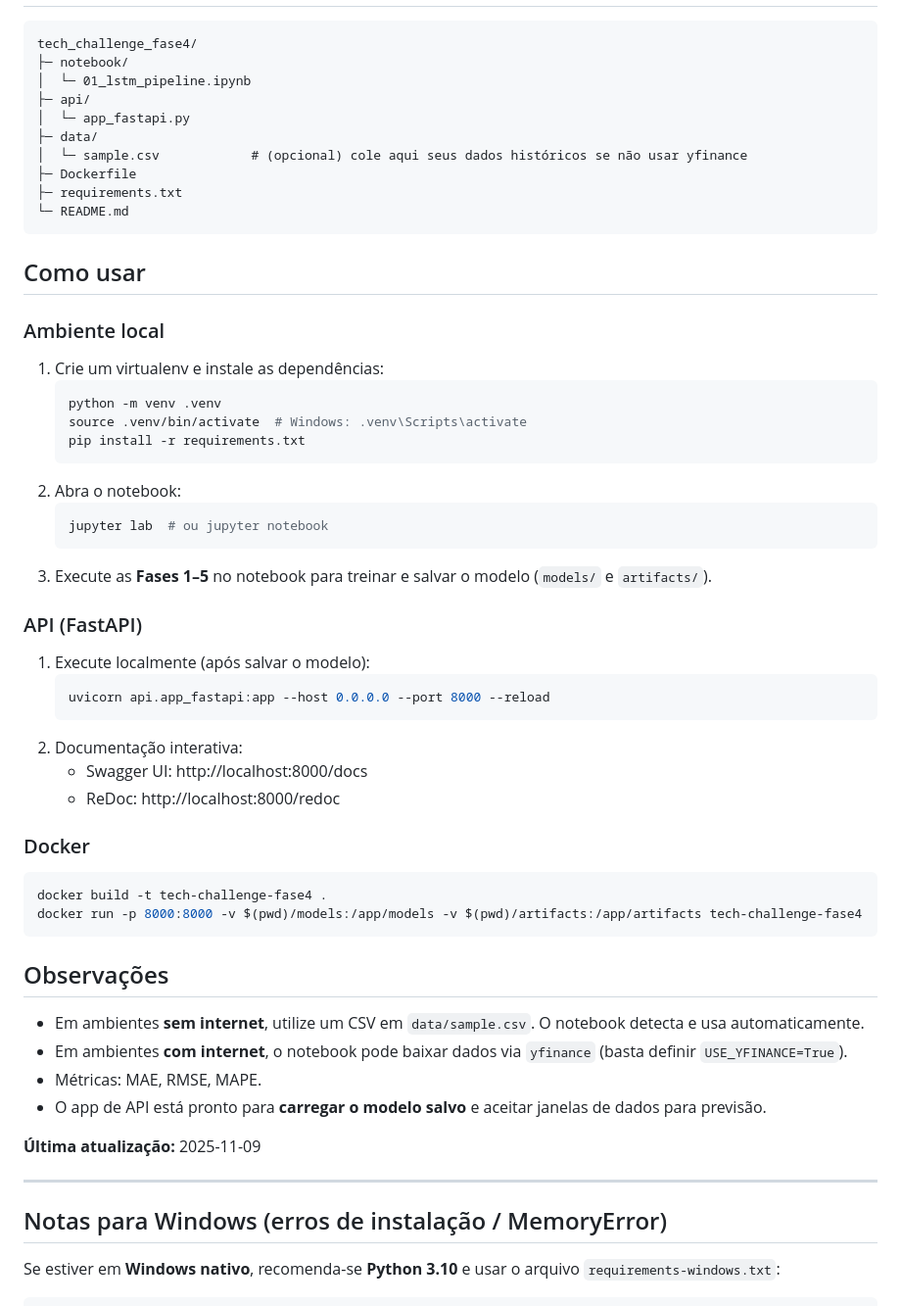
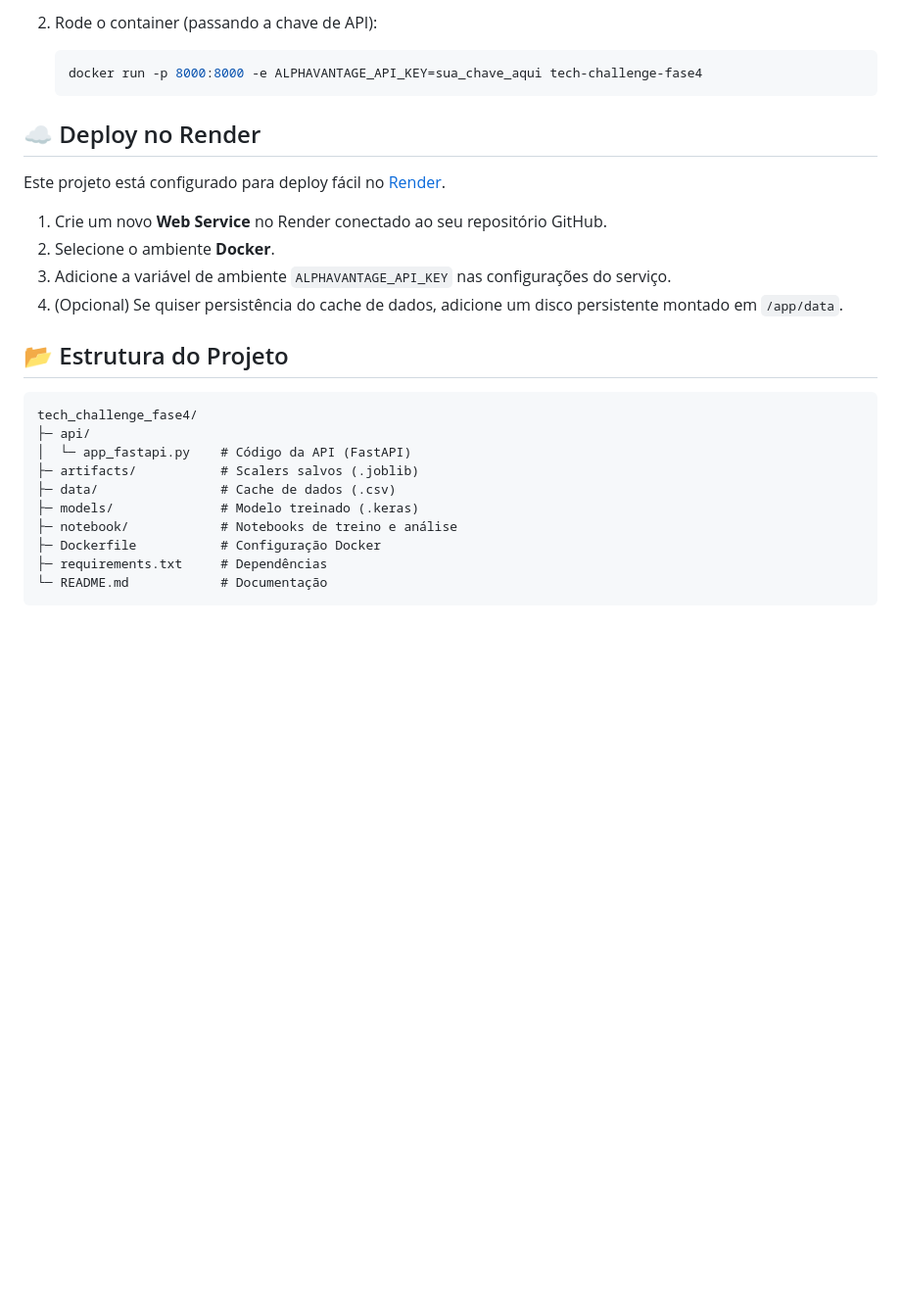
Before and after one commit to marcelotmalta/tech4, a Markdown page: README.md, the part around the change printed below. Shown: that part at 98% size. Drawn GitHub-style; blank space fills up the shorter version.

Commit message:
Atualizando dados no arquivo readme.md

````diff
--- a/README.md
+++ b/README.md
@@ -7,58 +143,28 @@ O fluxo está organizado em **fases** e segue os entregáveis solicitados no des
+2.  Rode o container (passando a chave de API):
+    ```bash
+    docker run -p 8000:8000 -e ALPHAVANTAGE_API_KEY=sua_chave_aqui tech-challenge-fase4
+    ```
+
+## ☁️ Deploy no Render
+
+Este projeto está configurado para deploy fácil no [Render](https://render.com/).
+
+1.  Crie um novo **Web Service** no Render conectado ao seu repositório GitHub.
+2.  Selecione o ambiente **Docker**.
+3.  Adicione a variável de ambiente `ALPHAVANTAGE_API_KEY` nas configurações do serviço.
+4.  (Opcional) Se quiser persistência do cache de dados, adicione um disco persistente montado em `/app/data`.
+
+## 📂 Estrutura do Projeto
+
 ```
 tech_challenge_fase4/
-├─ notebook/
-│  └─ 01_lstm_pipeline.ipynb
 ├─ api/
-│  └─ app_fastapi.py
-├─ data/
-│  └─ sample.csv            # (opcional) cole aqui seus dados históricos se não usar yfinance
-├─ Dockerfile
-├─ requirements.txt
-└─ README.md
+│  └─ app_fastapi.py    # Código da API (FastAPI)
+├─ artifacts/           # Scalers salvos (.joblib)
+├─ data/                # Cache de dados (.csv)
+├─ models/              # Modelo treinado (.keras)
+├─ notebook/            # Notebooks de treino e análise
+├─ Dockerfile           # Configuração Docker
+├─ requirements.txt     # Dependências
+└─ README.md            # Documentação
 ```
-
-## Como usar
-
-### Ambiente local
-1. Crie um virtualenv e instale as dependências:
-   ```bash
-   python -m venv .venv
-   source .venv/bin/activate  # Windows: .venv\Scripts\activate
-   pip install -r requirements.txt
-   ```
-2. Abra o notebook:
-   ```bash
-   jupyter lab  # ou jupyter notebook
-   ```
-3. Execute as **Fases 1–5** no notebook para treinar e salvar o modelo (`models/` e `artifacts/`).
-
-### API (FastAPI)
-1. Execute localmente (após salvar o modelo):
-   ```bash
-   uvicorn api.app_fastapi:app --host 0.0.0.0 --port 8000 --reload
-   ```
-2. Documentação interativa:
-   - Swagger UI: http://localhost:8000/docs
-   - ReDoc: http://localhost:8000/redoc
-
-### Docker
-```bash
-docker build -t tech-challenge-fase4 .
-docker run -p 8000:8000 -v $(pwd)/models:/app/models -v $(pwd)/artifacts:/app/artifacts tech-challenge-fase4
-```
-
-## Observações
-- Em ambientes **sem internet**, utilize um CSV em `data/sample.csv`. O notebook detecta e usa automaticamente.
-- Em ambientes **com internet**, o notebook pode baixar dados via `yfinance` (basta definir `USE_YFINANCE=True`).
-- Métricas: MAE, RMSE, MAPE.
-- O app de API está pronto para **carregar o modelo salvo** e aceitar janelas de dados para previsão.
-
-**Última atualização:** 2025-11-09
-
-
----
-
-## Notas para Windows (erros de instalação / MemoryError)
-
-Se estiver em **Windows nativo**, recomenda-se **Python 3.10** e usar o arquivo `requirements-windows.txt`:
-
````
Also changed, not shown: other parts of README.md (+139 -32 lines).
